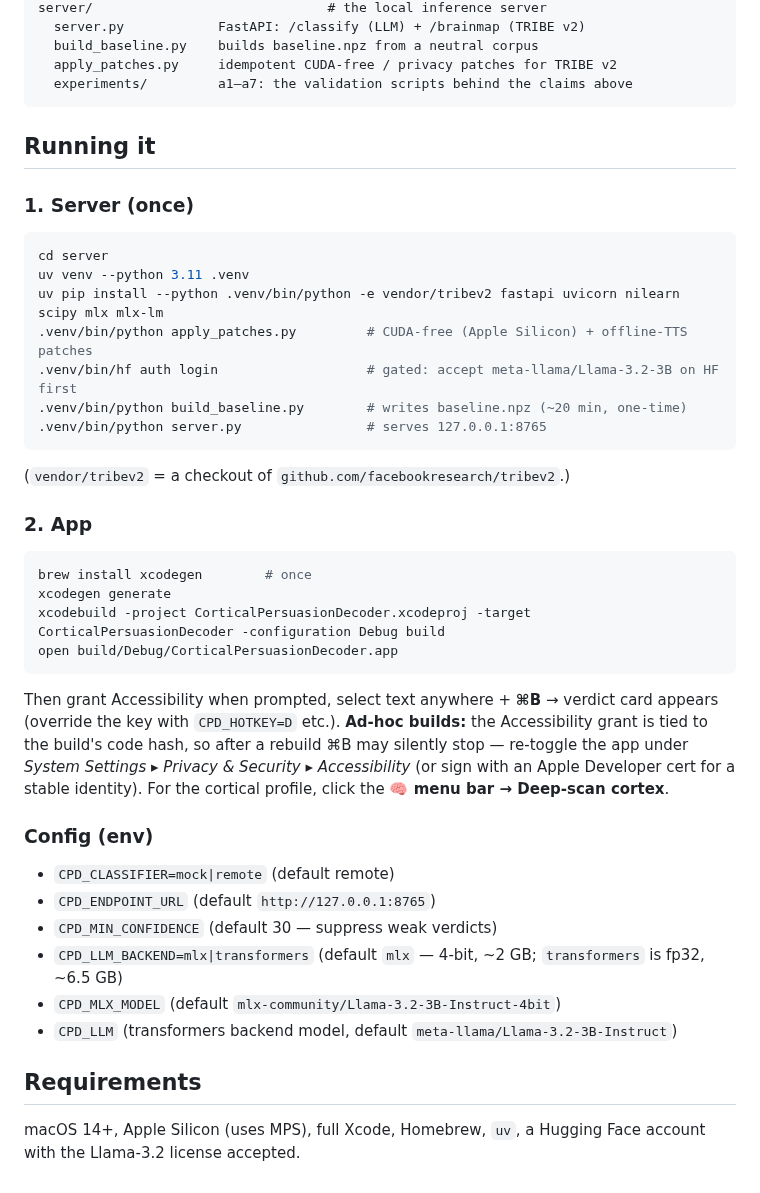
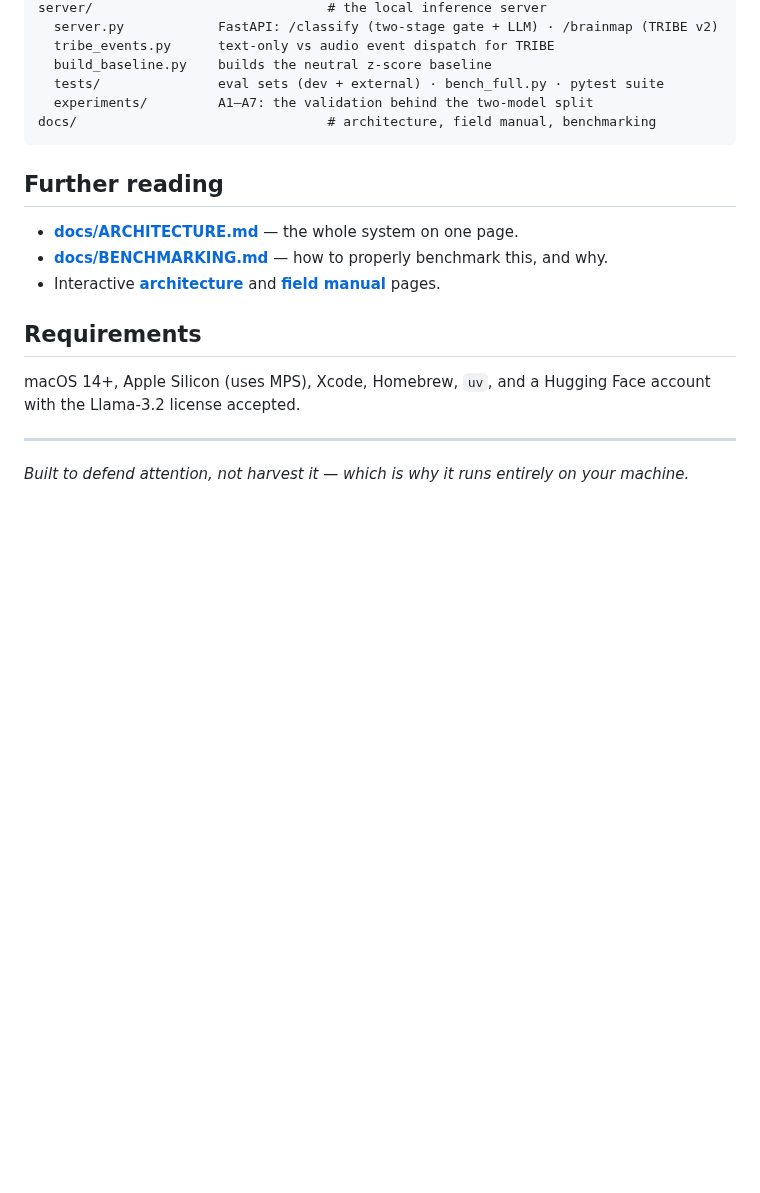
Before and after one commit to devansh-gr/Litmus, a Markdown page: README.md, the part around one of its changes. GitHub-like rendering; blank space fills up the shorter version.

````diff
--- a/README.md
+++ b/README.md
@@ -47,46 +142,22 @@ Sources/CorticalPersuasionDecoder/   # the SwiftUI/AppKit app
 server/                              # the local inference server
-  server.py            FastAPI: /classify (LLM) + /brainmap (TRIBE v2)
-  build_baseline.py    builds baseline.npz from a neutral corpus
-  apply_patches.py     idempotent CUDA-free / privacy patches for TRIBE v2
-  experiments/         a1–a7: the validation scripts behind the claims above
+  server.py            FastAPI: /classify (two-stage gate + LLM) · /brainmap (TRIBE v2)
+  tribe_events.py      text-only vs audio event dispatch for TRIBE
+  build_baseline.py    builds the neutral z-score baseline
+  tests/               eval sets (dev + external) · bench_full.py · pytest suite
+  experiments/         A1–A7: the validation behind the two-model split
+docs/                                # architecture, field manual, benchmarking
 ```
 
-## Running it
-
-### 1. Server (once)
-```sh
-cd server
-uv venv --python 3.11 .venv
-uv pip install --python .venv/bin/python -e vendor/tribev2 fastapi uvicorn nilearn scipy mlx mlx-lm
-.venv/bin/python apply_patches.py         # CUDA-free (Apple Silicon) + offline-TTS patches
-.venv/bin/hf auth login                   # gated: accept meta-llama/Llama-3.2-3B on HF first
-.venv/bin/python build_baseline.py        # writes baseline.npz (~20 min, one-time)
-.venv/bin/python server.py                # serves 127.0.0.1:8765
-```
-(`vendor/tribev2` = a checkout of `github.com/facebookresearch/tribev2`.)
-
-### 2. App
-```sh
-brew install xcodegen        # once
-xcodegen generate
-xcodebuild -project CorticalPersuasionDecoder.xcodeproj -target CorticalPersuasionDecoder -configuration Debug build
-open build/Debug/CorticalPersuasionDecoder.app
-```
-Then grant Accessibility when prompted, select text anywhere + **⌘B** → verdict
-card appears (override the key with `CPD_HOTKEY=D` etc.). **Ad-hoc builds:** the
-Accessibility grant is tied to the build's code hash, so after a rebuild ⌘B may
-silently stop — re-toggle the app under *System Settings ▸ Privacy & Security ▸
-Accessibility* (or sign with an Apple Developer cert for a stable identity). For the cortical
-profile, click the **🧠 menu bar → Deep-scan cortex**.
-
-### Config (env)
-- `CPD_CLASSIFIER=mock|remote` (default remote)
-- `CPD_ENDPOINT_URL` (default `http://127.0.0.1:8765`)
-- `CPD_MIN_CONFIDENCE` (default 30 — suppress weak verdicts)
-- `CPD_LLM_BACKEND=mlx|transformers` (default `mlx` — 4-bit, ~2 GB; `transformers` is fp32, ~6.5 GB)
-- `CPD_MLX_MODEL` (default `mlx-community/Llama-3.2-3B-Instruct-4bit`)
-- `CPD_LLM` (transformers backend model, default `meta-llama/Llama-3.2-3B-Instruct`)
+## Further reading
+- **[docs/ARCHITECTURE.md](docs/ARCHITECTURE.md)** — the whole system on one page.
+- **[docs/BENCHMARKING.md](docs/BENCHMARKING.md)** — how to properly benchmark this, and why.
+- Interactive **[architecture](https://claude.ai/code/artifact/33401b3a-e07f-4934-88b8-03056054a5fb)**
+  and **[field manual](https://claude.ai/code/artifact/d5fc32a8-e2dd-4f29-a041-e55580e8b2db)** pages.
 
 ## Requirements
-macOS 14+, Apple Silicon (uses MPS), full Xcode, Homebrew, `uv`, a Hugging Face
-account with the Llama-3.2 license accepted.
+macOS 14+, Apple Silicon (uses MPS), Xcode, Homebrew, `uv`, and a Hugging Face account
+with the Llama-3.2 license accepted.
+
+---
+
+*Built to defend attention, not harvest it — which is why it runs entirely on your machine.*
````
Also changed, not shown: other parts of README.md (+130 -35 lines), 1 other file.
